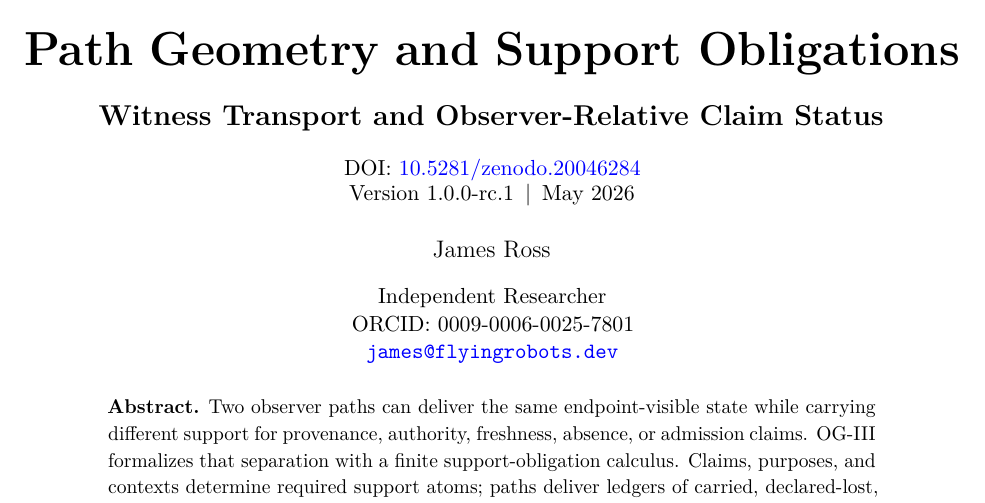
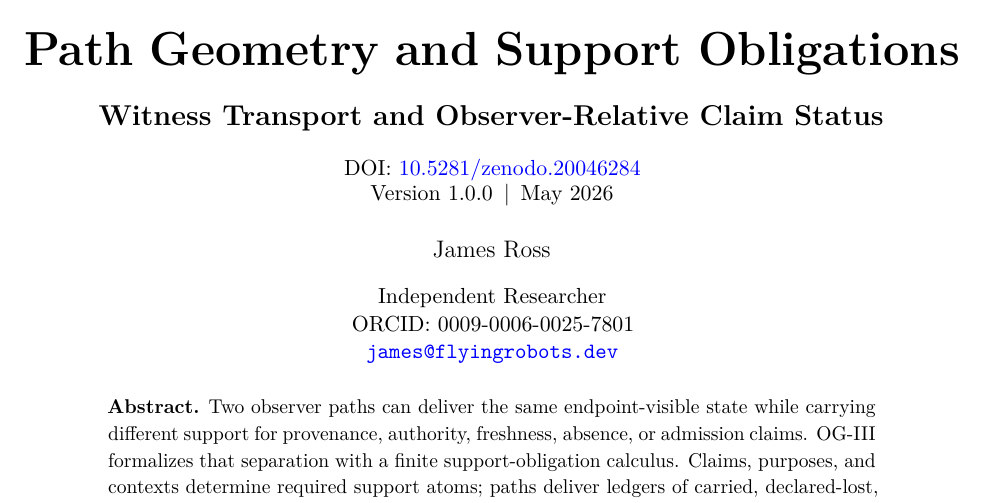
Before and after one commit to flyingrobots/og-3, a LaTeX document (observer_geometry_3.tex): part of page 1 of 62, cut so that both start at the same text. Compiled offline with pdfLaTeX.

Commit message:
docs: promote release metadata to v1.0.0

```diff
--- a/observer_geometry_3.tex
+++ b/observer_geometry_3.tex
@@ -105,7 +105,7 @@
 
 \setlength{\headheight}{30pt}
 \newcommand{\paperdoi}{DOI: \href{https://doi.org/10.5281/zenodo.20046284}{10.5281/zenodo.20046284}}
-\newcommand{\paperversion}{Version 1.0.0-rc.1}
+\newcommand{\paperversion}{Version 1.0.0}
 \newcommand{\publicationdate}{May 2026}
 \newcommand{\runningauthor}{James Ross}
 \newcommand{\runningtitle}{Observer Geometry III}
```
Also changed, not shown: README.md, 2 other files.
